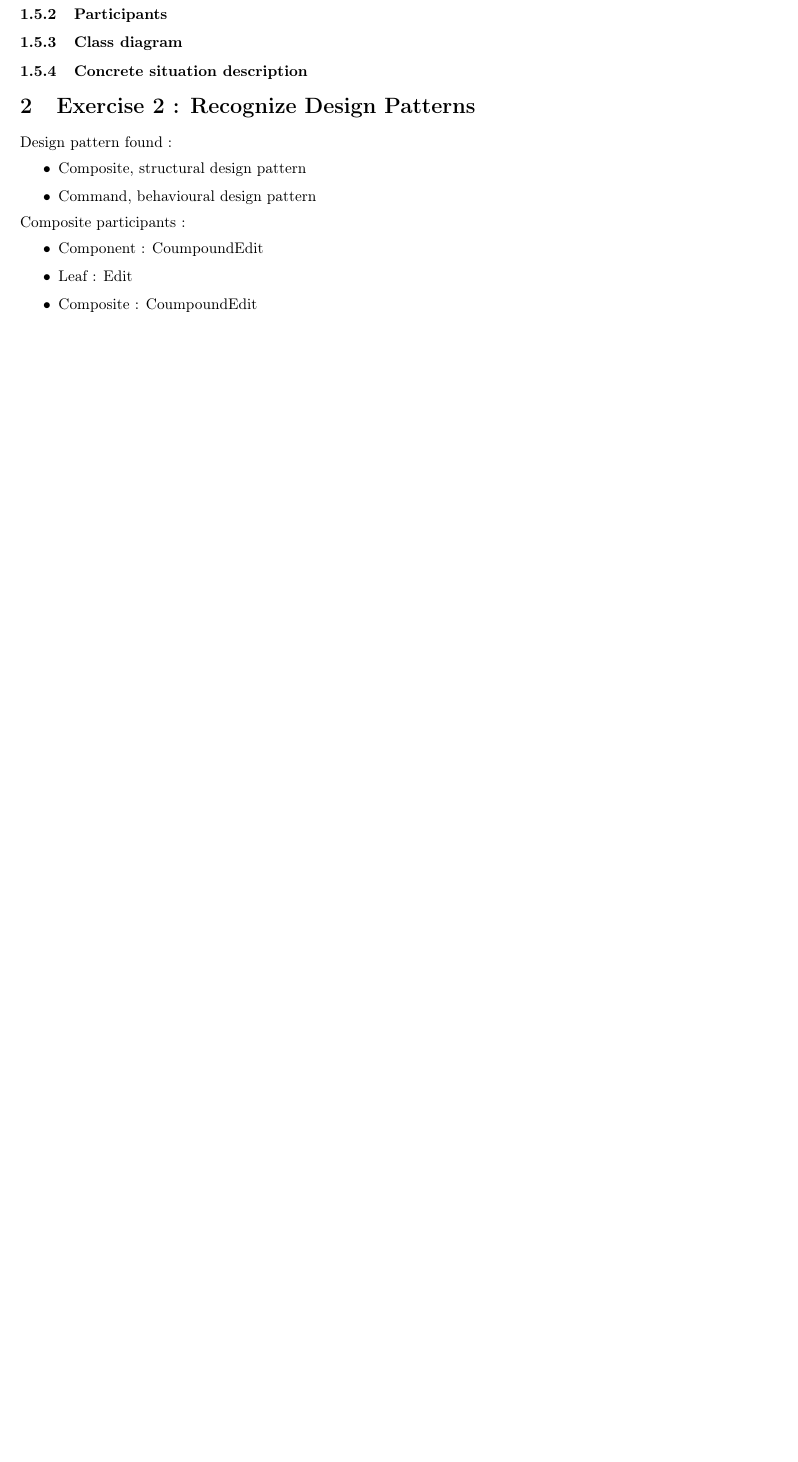
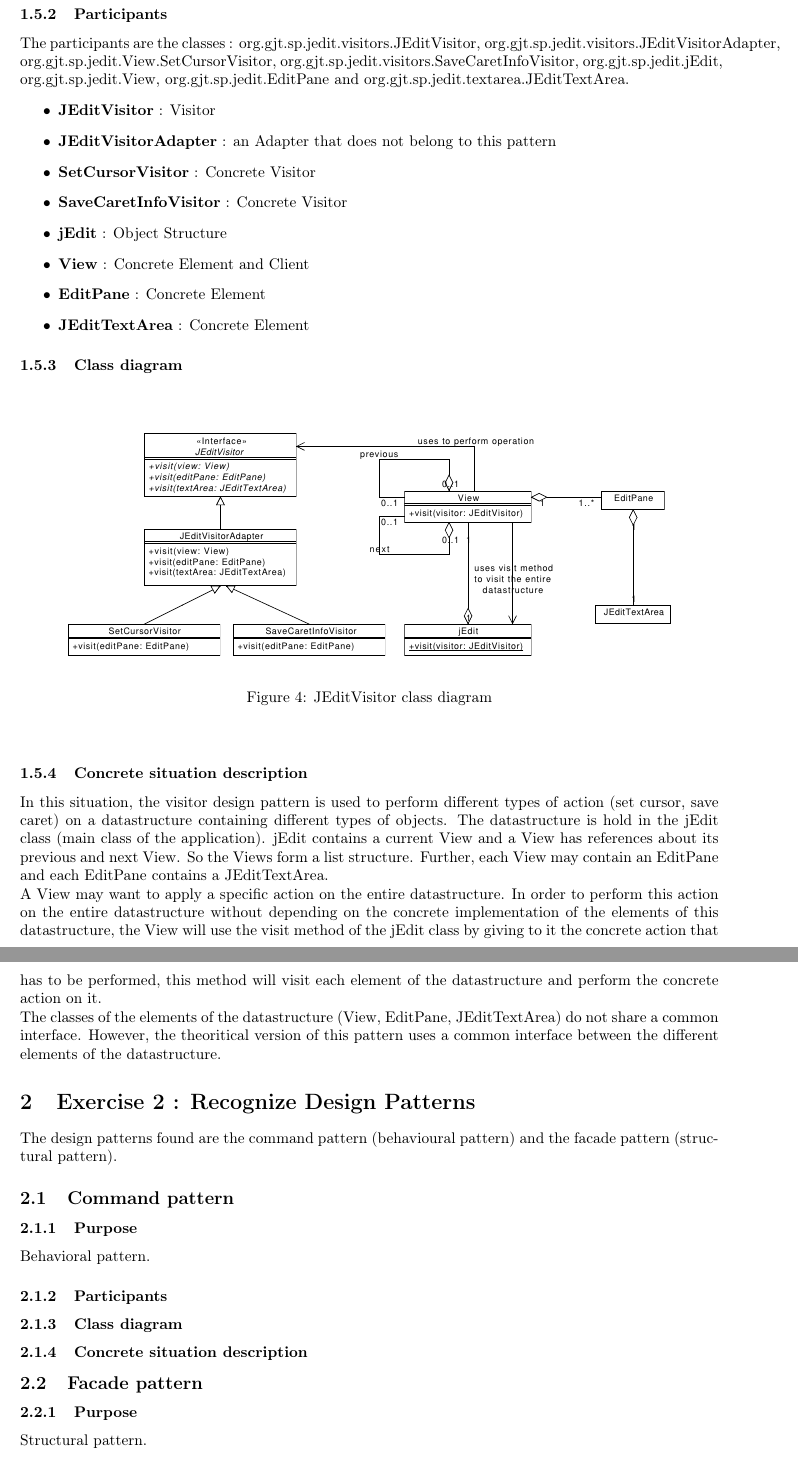
Before and after one commit to simonpicard/ULB-ELEC-H473-microprocessor-architecture-labos, a LaTeX document (INFOY080/Project1/Arnaud-Rosette_Simon-Picard_1.tex): part of page 3 of 4 before the commit and two parts of pages 4 and 5 of 6 after it, the two joined at a grey line, cut so that both start at the same text, the shorter picture padded with empty space. Compiled offline with pdfLaTeX.

Commit message:
Software - assignment 1 : ajout au rapport + ajout de diagrammes de classe.

```diff
--- a/INFOY080/Project1/Arnaud-Rosette_Simon-Picard_1.tex
+++ b/INFOY080/Project1/Arnaud-Rosette_Simon-Picard_1.tex
@@ -84,10 +98,35 @@ The participants are the classes : org.gjt.sp.jedit.buffer.BufferAdapter, org.gj
+\subsubsection{Participants}
+The participants are the classes : org.gjt.sp.jedit.visitors.JEditVisitor, org.gjt.sp.jedit.visitors.JEditVisitorAdapter, org.gjt.sp.jedit.View.SetCursorVisitor, org.gjt.sp.jedit.visitors.SaveCaretInfoVisitor, org.gjt.sp.jedit.jEdit, org.gjt.sp.jedit.View, org.gjt.sp.jedit.EditPane and org.gjt.sp.jedit.textarea.JEditTextArea.
+\begin{itemize}
+ \item \textbf{JEditVisitor} : Visitor
+ \item \textbf{JEditVisitorAdapter} : an Adapter that does not belong to this pattern
+ \item \textbf{SetCursorVisitor} : Concrete Visitor
+ \item \textbf{SaveCaretInfoVisitor} : Concrete Visitor
+ \item \textbf{jEdit} : Object Structure
+ \item \textbf{View} : Concrete Element and Client
+ \item \textbf{EditPane} : Concrete Element
+ \item \textbf{JEditTextArea} : Concrete Element
+\end{itemize}
+
+\subsubsection{Class diagram}
+\begin{center}
+\begin{figure}[h]
+  \centerline{\includegraphics[width=0.9\textwidth]{visitor-jeditvisitor-class-diagram.pdf}}
+  \caption{JEditVisitor class diagram}
+\end{figure}
+\end{center}
 \subsubsection{Concrete situation description}
+In this situation, the visitor design pattern is used to perform different types of action (set cursor, save caret) on a datastructure containing different types of objects. The datastructure is hold in the jEdit class (main class of the application). jEdit contains a current View and a View has references about its previous and next View. So the Views form a list structure. Further, each View may contain an EditPane and each EditPane contains a JEditTextArea.\\
+A View may want to apply a specific action on the entire datastructure. In order to perform this action on the entire datastructure without depending on the concrete implementation of the elements of this datastructure, the View will use the visit method of the jEdit class by giving to it the concrete action that has to be performed, this method will visit each element of the datastructure and perform the concrete action on it.\\
+The classes of the elements of the datastructure (View, EditPane, JEditTextArea) do not share a common interface. However, the theoritical version of this pattern uses a common interface between the different elements of the datastructure.
 
 
-\subsection{Visitor}
+\section{Exercise 2 : Recognize Design Patterns}
+The design patterns found are the command pattern (behavioural pattern) and the facade pattern (structural pattern).
 
+\subsection{Command pattern}
 \subsubsection{Purpose}
-
+Behavioral pattern.
 \subsubsection{Participants}
 
 \subsubsection{Class diagram}
@@ -95,18 +134,15 @@ The participants are the classes : org.gjt.sp.jedit.buffer.BufferAdapter, org.gj
 \subsubsection{Concrete situation description}
 
 
-\section{Exercise 2 : Recognize Design Patterns}
-Design pattern found :
-\begin{itemize}
-\item Composite, structural design pattern
-\item Command, behavioural design pattern
-\end{itemize}
-Composite participants :
-\begin{itemize}
-\item Component : CoumpoundEdit
-\item Leaf : Edit
-\item Composite : CoumpoundEdit
-\end{itemize}
+\subsection{Facade pattern}
+\subsubsection{Purpose}
+Structural pattern.
+\subsubsection{Participants}
+
+\subsubsection{Class diagram}
+
+\subsubsection{Concrete situation description}
+
 Command participants :
 \begin{itemize}
 \item Command : Edit
```
Also changed, not shown: INFOY080/Project1/Arnaud-Rosette_Simon-Picard_1.pdf, INFOY080/Project1/abstractfactory-statuswidgetfactory-class-diagram.pdf, INFOY080/Project1/adapter-bufferadapter-class-diagram.pdf (added), INFOY080/Project1/visitor-jeditvisitor-class-diagram.pdf (added), INFOY080/Project1/Arnaud-Rosette_Simon-Picard_1.tex (24 more changed lines), 3 other files.
